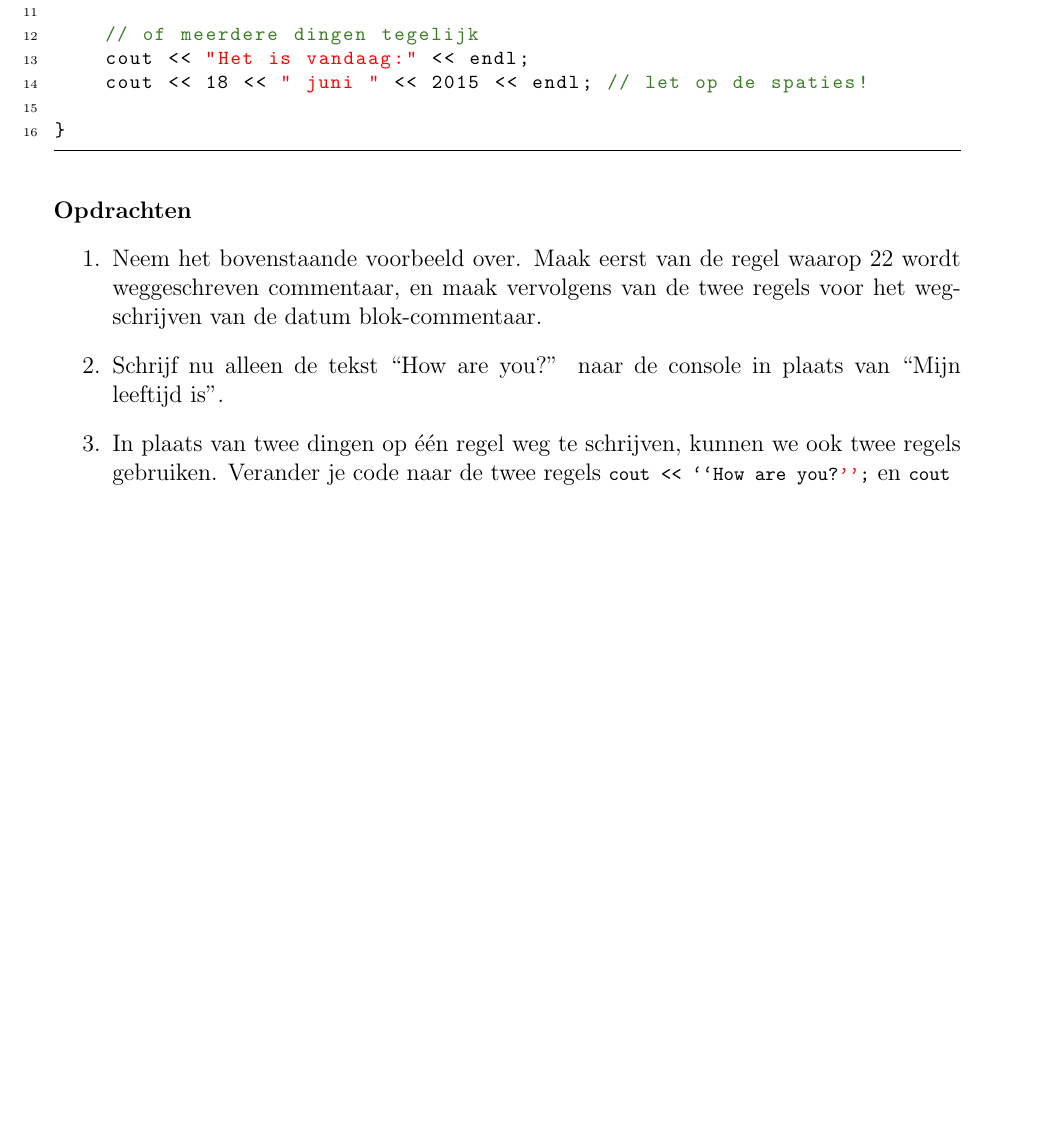
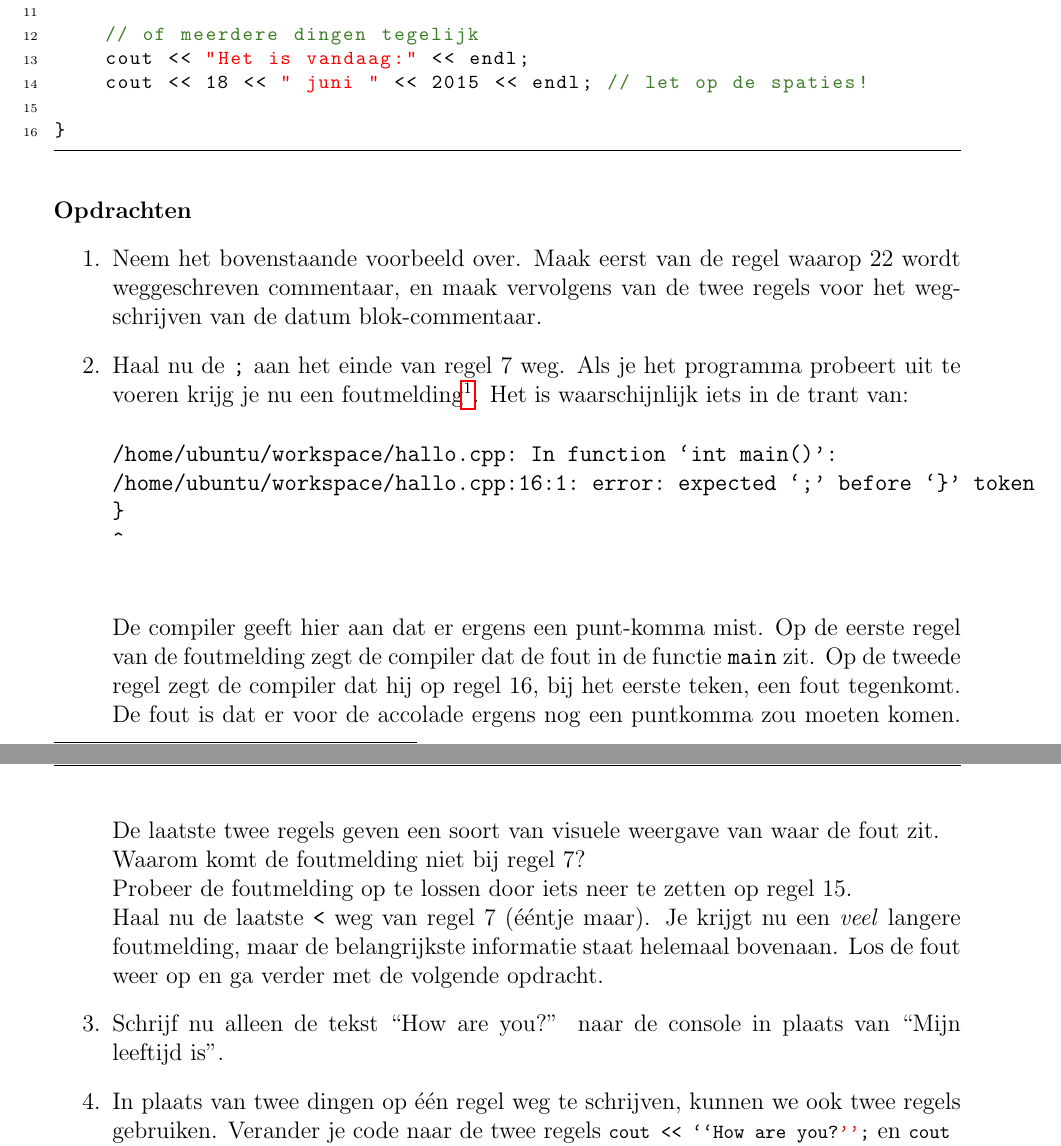
Before and after one commit to JoostHouben/cpp-tutorial, a LaTeX document (tutorial.tex): part of page 5 of 15 before the commit and two parts of pages 5 and 6 of 16 after it, the two joined at a grey line, cut so that both start at the same text, the shorter picture padded with empty space. Compiled offline with pdfLaTeX.

Commit message:
Opdracht toegevoegd over foutmelding

```diff
--- a/tutorial.tex
+++ b/tutorial.tex
@@ -130,6 +130,18 @@ Hierbij staat de tekst `string, cijfer, of nog iets anders' schuingedrukt, omdat
 \begin{enumerate}
 		\item
 			Neem het bovenstaande voorbeeld over. Maak eerst van de regel waarop $22$ wordt weggeschreven commentaar, en maak vervolgens van de twee regels voor het wegschrijven van de datum blok-commentaar.
+		\item
+			Haal nu de \texttt{;} aan het einde van regel 7 weg. Als je het programma probeert uit te voeren krijg je nu een foutmelding\footnote{Na het printen van de foutmelding voert cloud9 automatisch de laatste goede versie van het programma uit, negeer dit voor nu maar even.}. Het is waarschijnlijk iets in de trant van:
+			\begin{verbatim}
+/home/ubuntu/workspace/hallo.cpp: In function ‘int main()’:
+/home/ubuntu/workspace/hallo.cpp:16:1: error: expected ‘;’ before ‘}’ token
+}
+^
+			\end{verbatim}
+			De compiler geeft hier aan dat er ergens een punt-komma mist. Op de eerste regel van de foutmelding zegt de compiler dat de fout in de functie \texttt{main} zit. Op de tweede regel zegt de compiler dat hij op regel 16, bij het eerste teken, een fout tegenkomt. De fout is dat er voor de accolade ergens nog een puntkomma zou moeten komen. De laatste twee regels geven een soort van visuele weergave van waar de fout zit. \\
+			Waarom komt de foutmelding niet bij regel 7? \\
+			Probeer de foutmelding op te lossen door iets neer te zetten op regel 15. \\
+			Haal nu de laatste \texttt{<} weg van regel 7 (ééntje maar). Je krijgt nu een \emph{veel} langere foutmelding, maar de belangrijkste informatie staat helemaal bovenaan. Los de fout weer op en ga verder met de volgende opdracht.
 		\item
 			Schrijf nu alleen de tekst ``How are you?'' naar de console in plaats van ``Mijn leeftijd is''.
 		\item
```
Also changed, not shown: tutorial.pdf.
